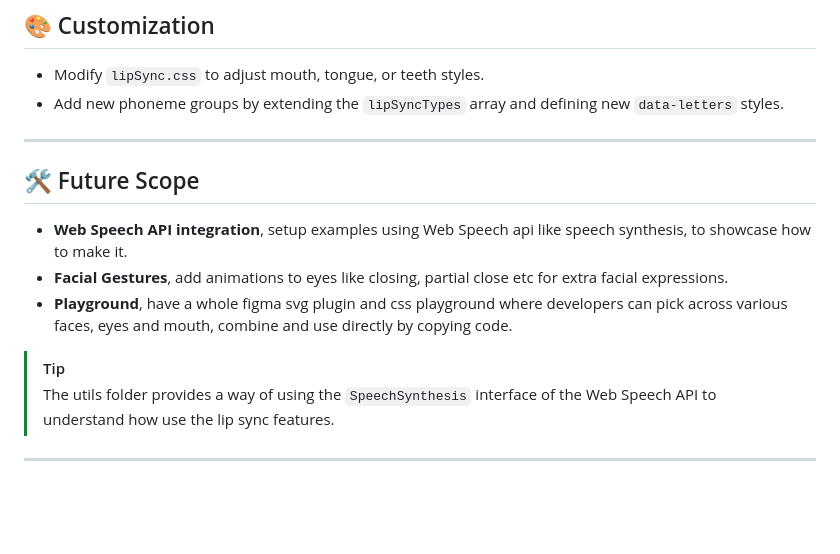
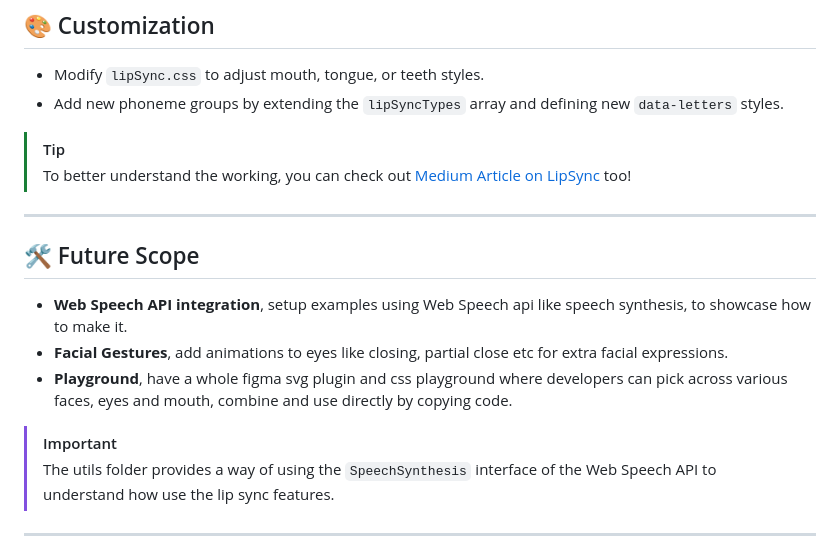
Before and after one commit to yashrajbharti/LipSync.js, a Markdown page: README.md, the part around the change. GitHub-like rendering; blank space fills up the shorter version.

```diff
--- a/README.md
+++ b/README.md
@@ -94,6 +94,9 @@ setInterval(() => {
 - Modify `lipSync.css` to adjust mouth, tongue, or teeth styles.
 - Add new phoneme groups by extending the `lipSyncTypes` array and defining new `data-letters` styles.
 
+> [!TIP]
+> To better understand the working, you can check out [Medium Article on LipSync](https://medium.com/@yashrajbharti.met18/lipsyncing-made-dead-simple-using-pure-css-e345ce604c94) too!
+
 ---
 
 ## 🛠️ Future Scope
@@ -102,7 +105,7 @@ setInterval(() => {
 - **Facial Gestures**, add animations to eyes like closing, partial close etc for extra facial expressions.
 - **Playground**, have a whole figma svg plugin and css playground where developers can pick across various faces, eyes and mouth, combine and use directly by copying code.
 
-> [!TIP]
+> [!IMPORTANT]
 > The utils folder provides a way of using the `SpeechSynthesis` interface of the Web Speech API to understand how use the lip sync features.
 
 ---
```
